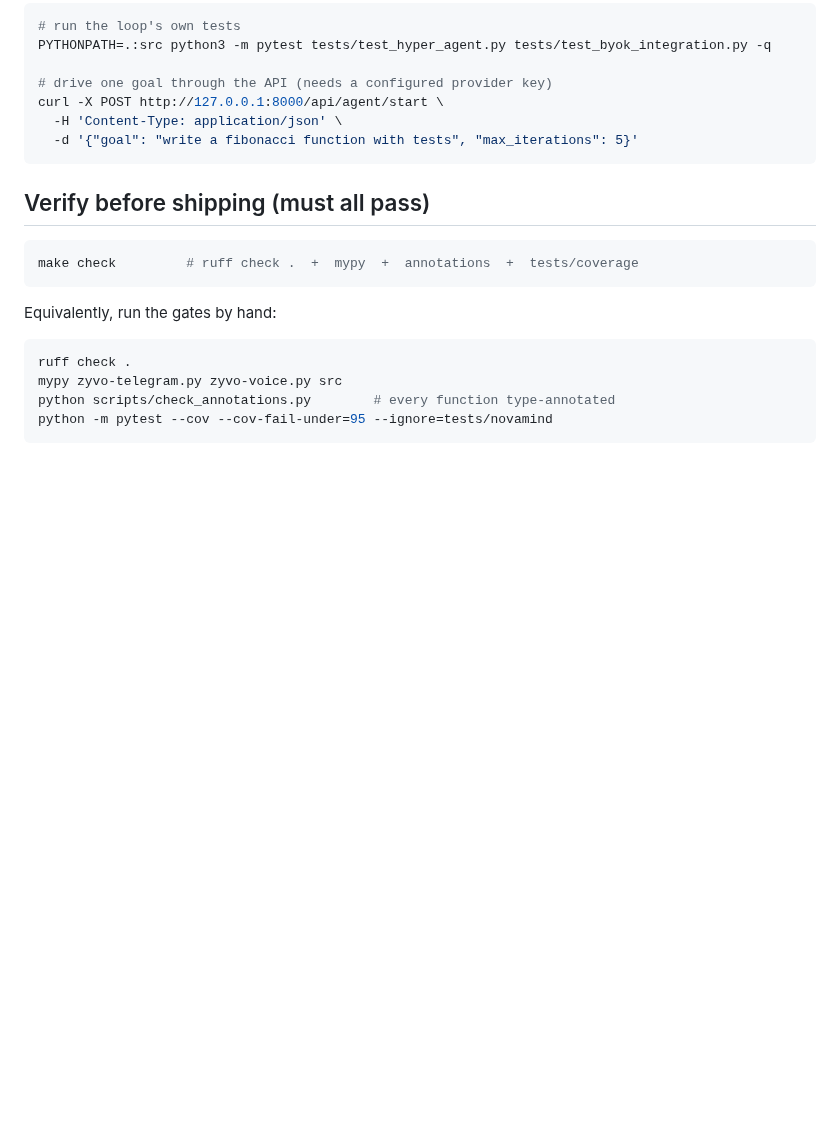
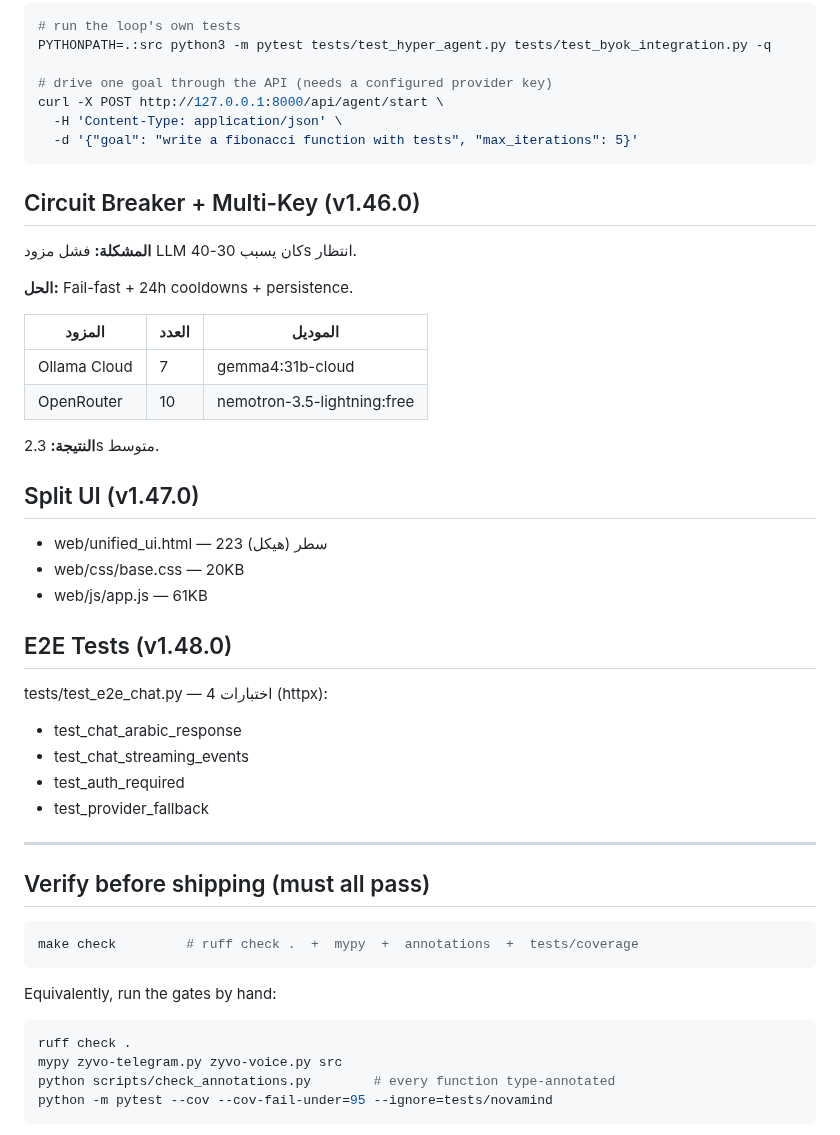
Before and after one commit to tibatechapp-ship-it/nexus-core, a Markdown page: README.md, the part around the change. Drawn GitHub-style; blank space fills up the shorter version.

Commit message:
docs(readme): document Circuit Breaker, Split UI, E2E tests
- Circuit Breaker (v1.46.0): fail-fast + 24h cooldowns + persistence
- Split UI (v1.47.0): unified_ui.html 1616 → 223 lines
- E2E tests (v1.48.0): 4 httpx tests for /api/chat
- 17 providers (7 Ollama + 10 OpenRouter), 2.3s response

````diff
--- a/README.md
+++ b/README.md
@@ -234,6 +234,34 @@ curl -X POST http://127.0.0.1:8000/api/agent/start \
   -d '{"goal": "write a fibonacci function with tests", "max_iterations": 5}'
 ```
 
+## Circuit Breaker + Multi-Key (v1.46.0)
+
+**المشكلة:** فشل مزود LLM كان يسبب 30-40s انتظار.
+
+**الحل:** Fail-fast + 24h cooldowns + persistence.
+
+| المزود | العدد | الموديل |
+|--------|-------|---------|
+| Ollama Cloud | 7 | gemma4:31b-cloud |
+| OpenRouter | 10 | nemotron-3.5-lightning:free |
+
+**النتيجة:** 2.3s متوسط.
+
+## Split UI (v1.47.0)
+
+- web/unified_ui.html — 223 سطر (هيكل)
+- web/css/base.css — 20KB
+- web/js/app.js — 61KB
+
+## E2E Tests (v1.48.0)
+
+tests/test_e2e_chat.py — 4 اختبارات (httpx):
+- test_chat_arabic_response
+- test_chat_streaming_events
+- test_auth_required
+- test_provider_fallback
+
+---
 ## Verify before shipping (must all pass)
 
 ```bash
````
